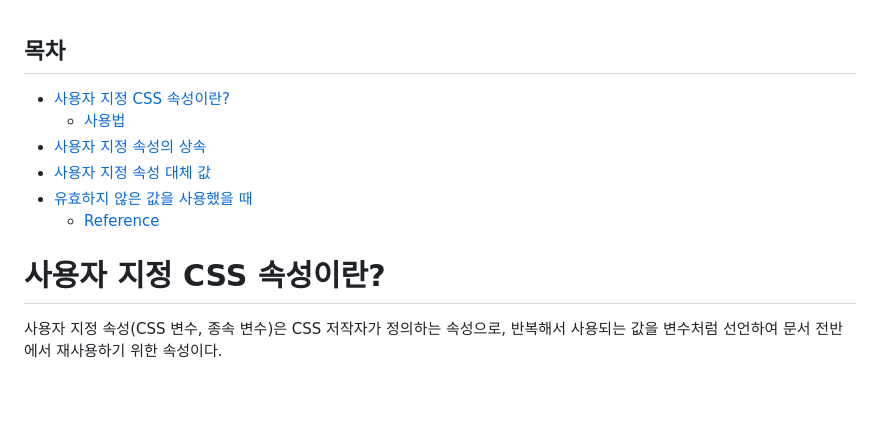
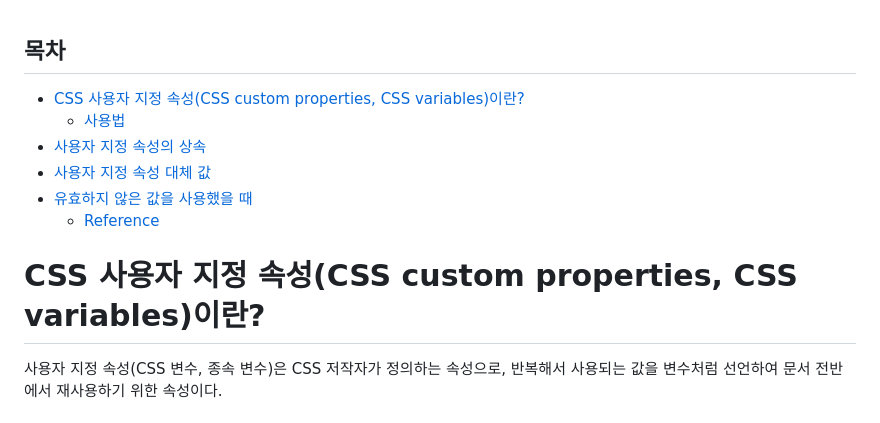
Before and after one commit to Iam-Sunghyun/TIL, a Markdown page: CSS/CSS 사용자 지정 속성.md, the part around the change. Drawn GitHub-style; blank space fills up the shorter version.

Commit message:
파일명 및 내용 약간 수정

```diff
--- a/CSS/사용자 지정 CSS 속성.md
+++ b/CSS/CSS 사용자 지정 속성.md
@@ -1,13 +1,13 @@
 <h2>목차</h2>
 
-- [사용자 지정 CSS 속성이란?](#사용자-지정-css-속성이란)
+- [CSS 사용자 지정 속성(CSS custom properties, CSS variables)이란?](#css-사용자-지정-속성css-custom-properties-css-variables이란)
   - [사용법](#사용법)
 - [사용자 지정 속성의 상속](#사용자-지정-속성의-상속)
 - [사용자 지정 속성 대체 값](#사용자-지정-속성-대체-값)
 - [유효하지 않은 값을 사용했을 때](#유효하지-않은-값을-사용했을-때)
   - [Reference](#reference)
 
-# 사용자 지정 CSS 속성이란?
+# CSS 사용자 지정 속성(CSS custom properties, CSS variables)이란?
 
 사용자 지정 속성(CSS 변수, 종속 변수)은 CSS 저작자가 정의하는 속성으로, 반복해서 사용되는 값을 변수처럼 선언하여 문서 전반에서 재사용하기 위한 속성이다.
 
```
